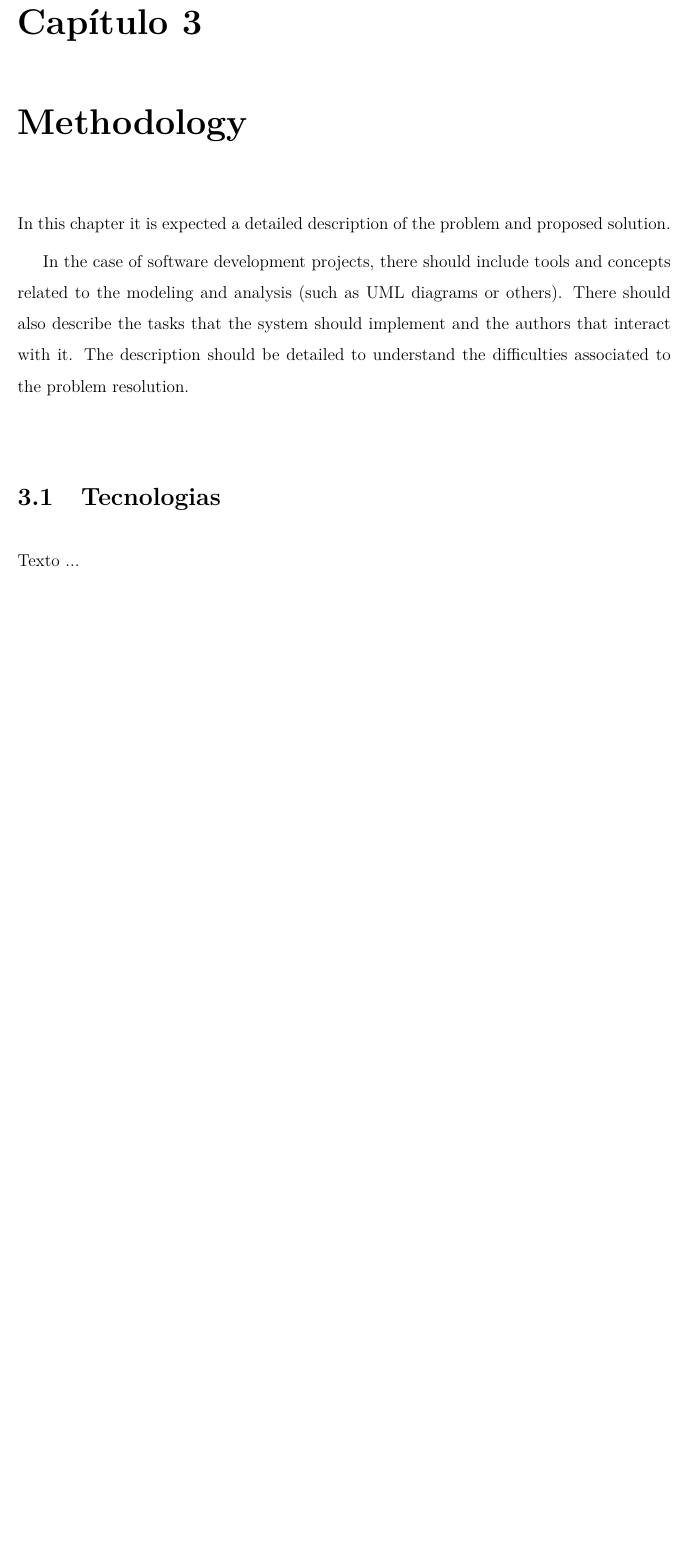
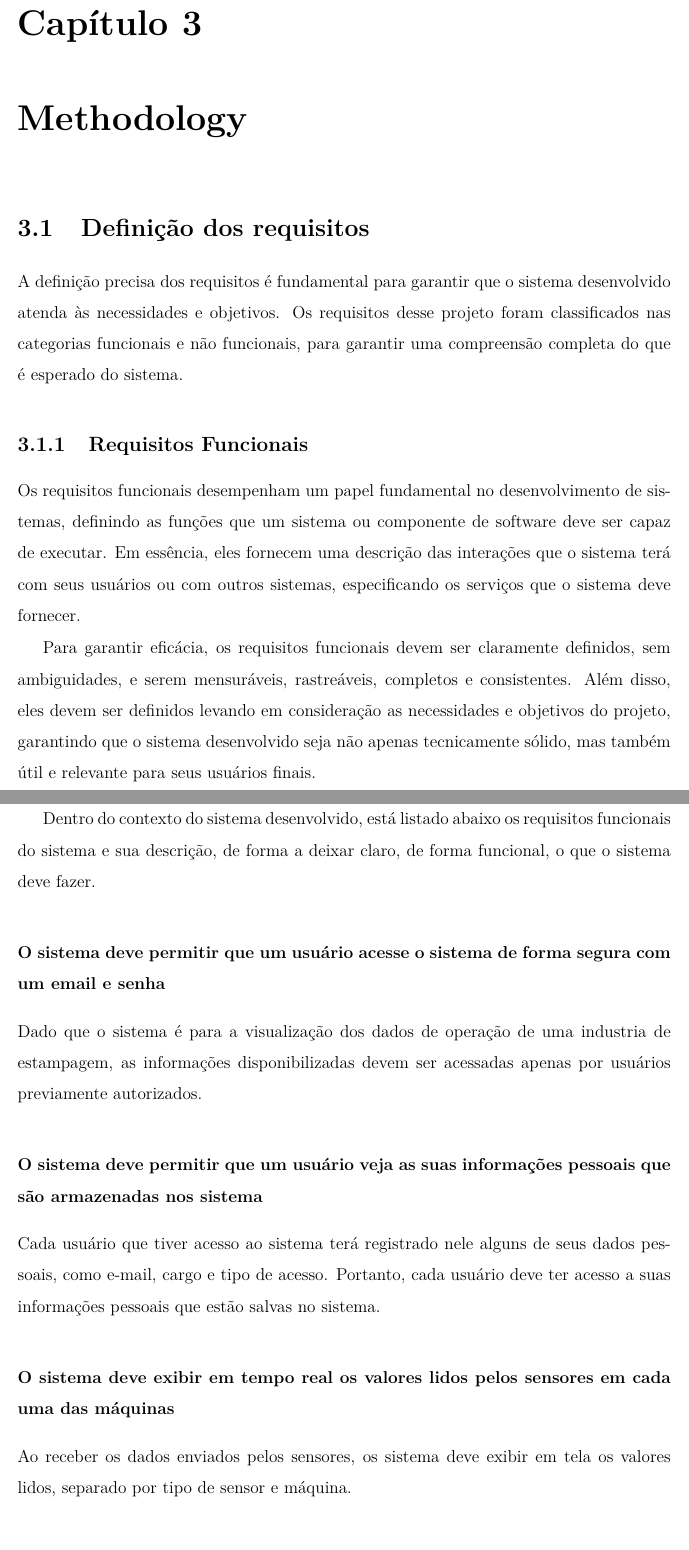
Before and after one commit to LeonardoLeiteMeira/master_degree_dissertation, a LaTeX thesis (relatorio.tex, which reads chapters/cap03.tex): part of page 19 of 31 before the commit and two parts of pages 19 and 20 of 35 after it, the two joined at a grey line, cut so that both start at the same text, the shorter picture padded with empty space. Compiled offline with pdfLaTeX.

Commit message:
add function requirements

```diff
--- a/chapters/cap03.tex
+++ b/chapters/cap03.tex
@@ -7,9 +7,24 @@
 
 \chapter{Methodology}\label{cap:metodology}
 
-In this chapter it is expected a detailed description of the problem and proposed solution.
+\section[Definição dos requisitos]{Definição dos requisitos}
+A definição precisa dos requisitos é fundamental para garantir que o sistema desenvolvido atenda às necessidades e objetivos. Os requisitos desse projeto foram classificados nas categorias funcionais e não funcionais, para garantir uma compreensão completa do que é esperado do sistema.
 
-In the case of software development projects, there should include tools and concepts related to the modeling and analysis (such as UML diagrams or others). There should also describe the tasks that the system should implement and the authors that interact with it. The description should be detailed to understand the difficulties associated to the problem resolution.
+\subsection[Requisitos Funcionais]{Requisitos Funcionais}
+%TODO Artigo que fala da importância de requisitos funcionais
+Os requisitos funcionais desempenham um papel fundamental no desenvolvimento de sistemas, definindo as funções que um sistema ou componente de software deve ser capaz de executar. Em essência, eles fornecem uma descrição das interações que o sistema terá com seus usuários ou com outros sistemas, especificando os serviços que o sistema deve fornecer.
 
-\section[Tecnologias]{Tecnologias}
-Texto ...
+Para garantir eficácia, os requisitos funcionais devem ser claramente definidos, sem ambiguidades, e serem mensuráveis, rastreáveis, completos e consistentes. Além disso, eles devem ser definidos levando em consideração as necessidades e objetivos do projeto, garantindo que o sistema desenvolvido seja não apenas tecnicamente sólido, mas também útil e relevante para seus usuários finais.
+
+Dentro do contexto do sistema desenvolvido, está listado abaixo os requisitos funcionais do sistema e sua descrição, de forma a deixar claro, de forma funcional, o que o sistema deve fazer.
+
+\subsubsection{O sistema deve permitir que um usuário acesse o sistema de forma segura com um email e senha}
+Dado que o sistema é para a visualização dos dados de operação de uma industria de estampagem, as informações disponibilizadas devem ser acessadas apenas por usuários previamente autorizados.
+
+\subsubsection{O sistema deve permitir que um usuário veja as suas informações pessoais que são armazenadas nos sistema}
+Cada usuário que tiver acesso ao sistema terá registrado nele alguns de seus dados pessoais, como e-mail, cargo e tipo de acesso. Portanto, cada usuário deve ter acesso a suas informações pessoais que estão salvas no sistema.
+
+\subsubsection{O sistema deve exibir em tempo real os valores lidos pelos sensores em cada uma das máquinas}
+Ao receber os dados enviados pelos sensores, os sistema deve exibir em tela os valores lidos, separado por tipo de sensor e máquina.
+
+\subsubsection{O sistema deve armazenar um valor máximo ideal para cada para tipo de sensor utilizado}
```
Also changed, not shown: relatorio.pdf, chapters/cap03.tex (37 more changed lines).
